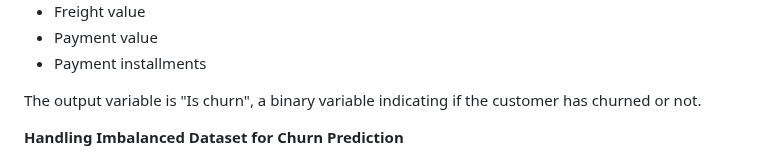
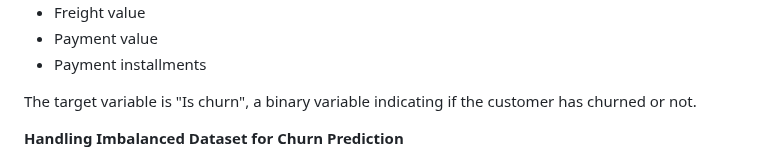
Before and after one commit to sag7221/Brazilian_EComm_Predictions, a Markdown page: README.md, the part around the change. Drawn GitHub-style.

```diff
--- a/README.md
+++ b/README.md
@@ -134,7 +134,7 @@ To improve the churn prediction performnce, appropriate features are constructed
 - Payment value
 - Payment installments
 
-The output variable is "Is churn", a binary variable indicating if the customer has churned or not.
+The target variable is "Is churn", a binary variable indicating if the customer has churned or not.
 
 **Handling Imbalanced Dataset for Churn Prediction**
 
```
